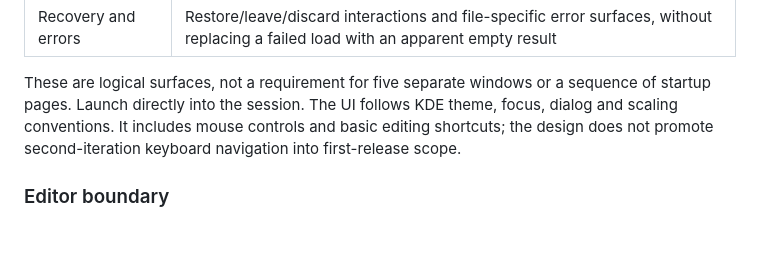
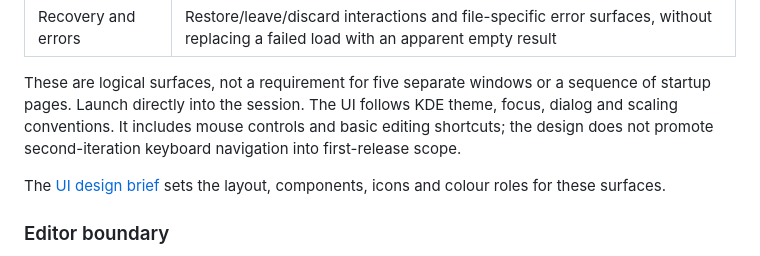
Before and after one commit to e0ipso/branch-truce, a Markdown page: TECH_SPEC.md, the part around the change. GitHub-like rendering; blank space fills up the shorter version.

```diff
--- a/TECH_SPEC.md
+++ b/TECH_SPEC.md
@@ -72,6 +72,8 @@ These are proposed implementation directories, not existing code.
 | Recovery and errors | Restore/leave/discard interactions and file-specific error surfaces, without replacing a failed load with an apparent empty result |
 
 These are logical surfaces, not a requirement for five separate windows or a sequence of startup pages. Launch directly into the session. The UI follows KDE theme, focus, dialog and scaling conventions. It includes mouse controls and basic editing shortcuts; the design does not promote second-iteration keyboard navigation into first-release scope.
+
+The [UI design brief](docs/ui-design.md) sets the layout, components, icons and colour roles for these surfaces.
 
 ### Editor boundary
 
```
Also changed, not shown: docs/ui-design.md (added, +161 -0 lines).
